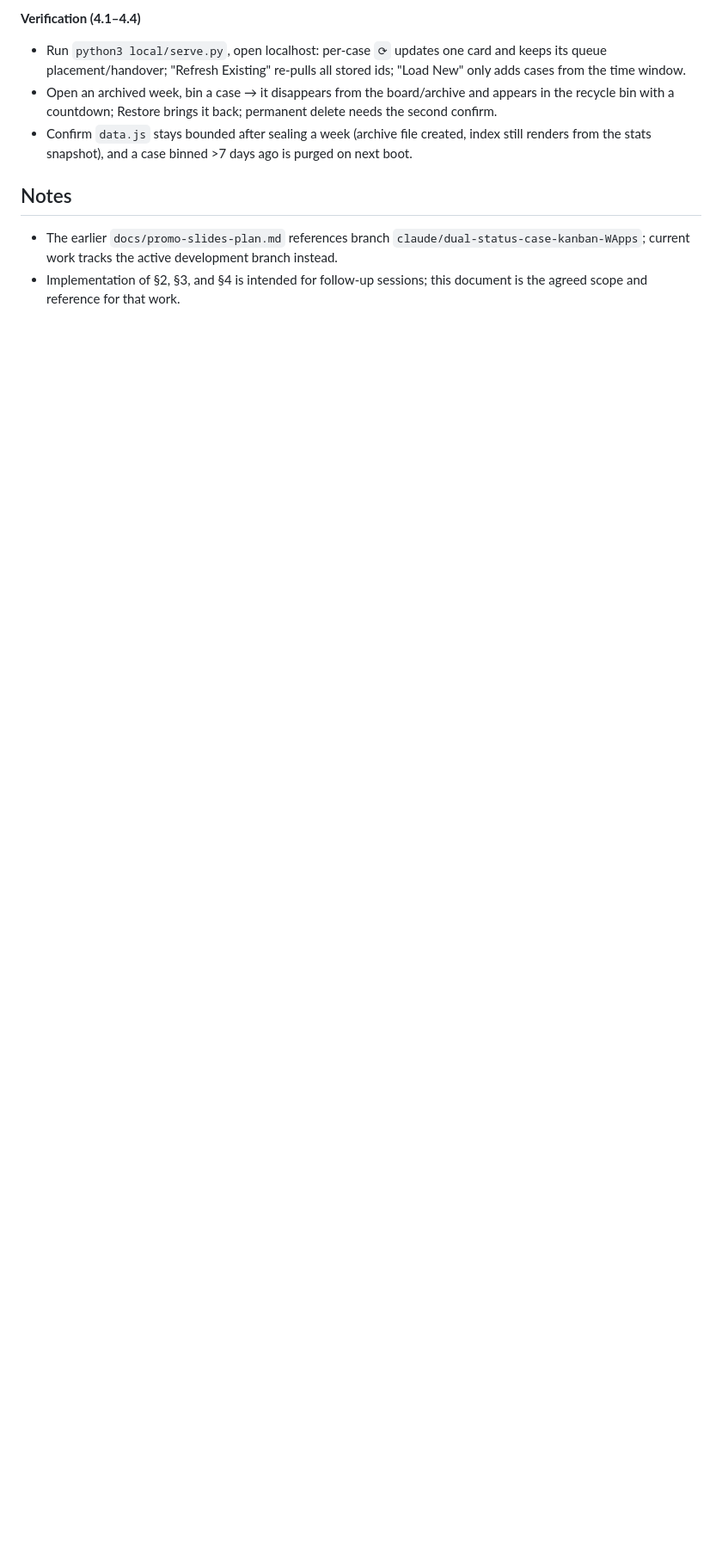
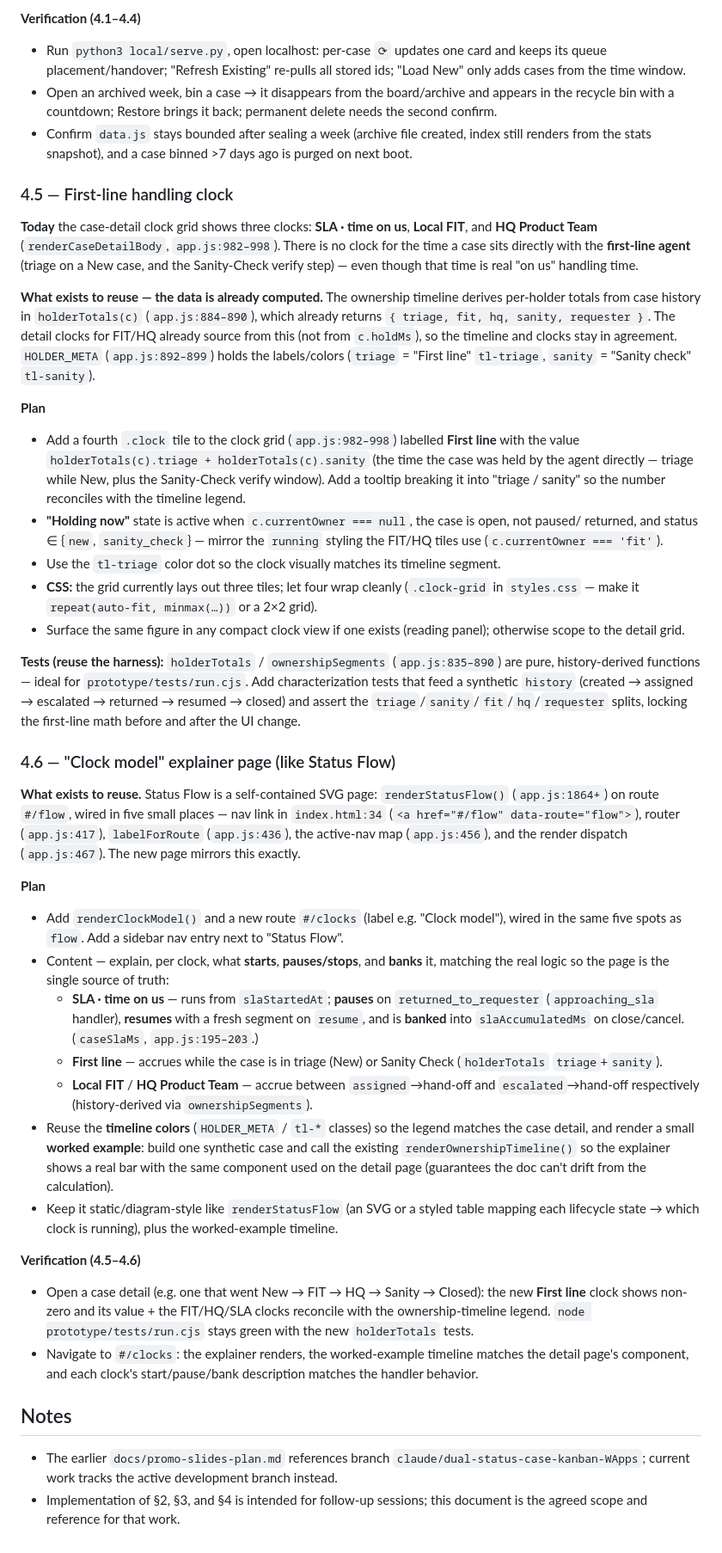
Before and after one commit to hltsai9/threenine, a Markdown page: docs/improvement-plan.md, the part around one of its changes. Shown at 86% size. GitHub-like rendering; blank space fills up the shorter version.

Commit message:
docs: add backlog 4.5 (first-line handling clock) and 4.6 (clock model page)

```diff
--- a/docs/improvement-plan.md
+++ b/docs/improvement-plan.md
@@ -311,6 +317,74 @@ loads every case into `STATE.cases` up front (`app.js:25`).
 - Confirm `data.js` stays bounded after sealing a week (archive file created, index still renders
   from the stats snapshot), and a case binned >7 days ago is purged on next boot.
 
+### 4.5 — First-line handling clock
+
+**Today** the case-detail clock grid shows three clocks: **SLA · time on us**, **Local FIT**, and
+**HQ Product Team** (`renderCaseDetailBody`, `app.js:982–998`). There is no clock for the time a
+case sits directly with the **first-line agent** (triage on a New case, and the Sanity-Check
+verify step) — even though that time is real "on us" handling time.
+
+**What exists to reuse — the data is already computed.** The ownership timeline derives per-holder
+totals from case history in `holderTotals(c)` (`app.js:884–890`), which already returns
+`{ triage, fit, hq, sanity, requester }`. The detail clocks for FIT/HQ already source from this
+(not from `c.holdMs`), so the timeline and clocks stay in agreement. `HOLDER_META`
+(`app.js:892–899`) holds the labels/colors (`triage` = "First line" `tl-triage`, `sanity` =
+"Sanity check" `tl-sanity`).
+
+**Plan**
+- Add a fourth `.clock` tile to the clock grid (`app.js:982–998`) labelled **First line** with the
+  value `holderTotals(c).triage + holderTotals(c).sanity` (the time the case was held by the agent
+  directly — triage while New, plus the Sanity-Check verify window). Add a tooltip breaking it into
+  "triage / sanity" so the number reconciles with the timeline legend.
+- **"Holding now"** state is active when `c.currentOwner === null`, the case is open, not paused/
+  returned, and status ∈ {`new`, `sanity_check`} — mirror the `running` styling the FIT/HQ tiles
+  use (`c.currentOwner === 'fit'`).
+- Use the `tl-triage` color dot so the clock visually matches its timeline segment.
+- **CSS:** the grid currently lays out three tiles; let four wrap cleanly (`.clock-grid` in
+  `styles.css` — make it `repeat(auto-fit, minmax(…))` or a 2×2 grid).
+- Surface the same figure in any compact clock view if one exists (reading panel); otherwise scope
+  to the detail grid.
+
+**Tests (reuse the harness):** `holderTotals` / `ownershipSegments` (`app.js:835–890`) are
+pure, history-derived functions — ideal for `prototype/tests/run.cjs`. Add characterization tests
+that feed a synthetic `history` (created → assigned → escalated → returned → resumed → closed) and
+assert the `triage`/`sanity`/`fit`/`hq`/`requester` splits, locking the first-line math before and
+after the UI change.
+
+### 4.6 — "Clock model" explainer page (like Status Flow)
+
+**What exists to reuse.** Status Flow is a self-contained SVG page: `renderStatusFlow()`
+(`app.js:1864+`) on route `#/flow`, wired in five small places — nav link in `index.html:34`
+(`<a href="#/flow" data-route="flow">`), router (`app.js:417`), `labelForRoute` (`app.js:436`),
+the active-nav map (`app.js:456`), and the render dispatch (`app.js:467`). The new page mirrors
+this exactly.
+
+**Plan**
+- Add `renderClockModel()` and a new route `#/clocks` (label e.g. "Clock model"), wired in the same
+  five spots as `flow`. Add a sidebar nav entry next to "Status Flow".
+- Content — explain, per clock, what **starts**, **pauses/stops**, and **banks** it, matching the
+  real logic so the page is the single source of truth:
+  - **SLA · time on us** — runs from `slaStartedAt`; **pauses** on `returned_to_requester`
+    (`approaching_sla` handler), **resumes** with a fresh segment on `resume`, and is **banked**
+    into `slaAccumulatedMs` on close/cancel. (`caseSlaMs`, `app.js:195–203`.)
+  - **First line** — accrues while the case is in triage (New) or Sanity Check (`holderTotals`
+    `triage`+`sanity`).
+  - **Local FIT** / **HQ Product Team** — accrue between `assigned`→hand-off and
+    `escalated`→hand-off respectively (history-derived via `ownershipSegments`).
+- Reuse the **timeline colors** (`HOLDER_META` / `tl-*` classes) so the legend matches the case
+  detail, and render a small **worked example**: build one synthetic case and call the existing
+  `renderOwnershipTimeline()` so the explainer shows a real bar with the same component used on the
+  detail page (guarantees the doc can't drift from the calculation).
+- Keep it static/diagram-style like `renderStatusFlow` (an SVG or a styled table mapping each
+  lifecycle state → which clock is running), plus the worked-example timeline.
+
+**Verification (4.5–4.6)**
+- Open a case detail (e.g. one that went New → FIT → HQ → Sanity → Closed): the new **First line**
+  clock shows non-zero and its value + the FIT/HQ/SLA clocks reconcile with the ownership-timeline
+  legend. `node prototype/tests/run.cjs` stays green with the new `holderTotals` tests.
+- Navigate to `#/clocks`: the explainer renders, the worked-example timeline matches the detail
+  page's component, and each clock's start/pause/bank description matches the handler behavior.
+
 ## Notes
 
 - The earlier `docs/promo-slides-plan.md` references branch
```
Also changed, not shown: other parts of docs/improvement-plan.md (+8 -2 lines).
